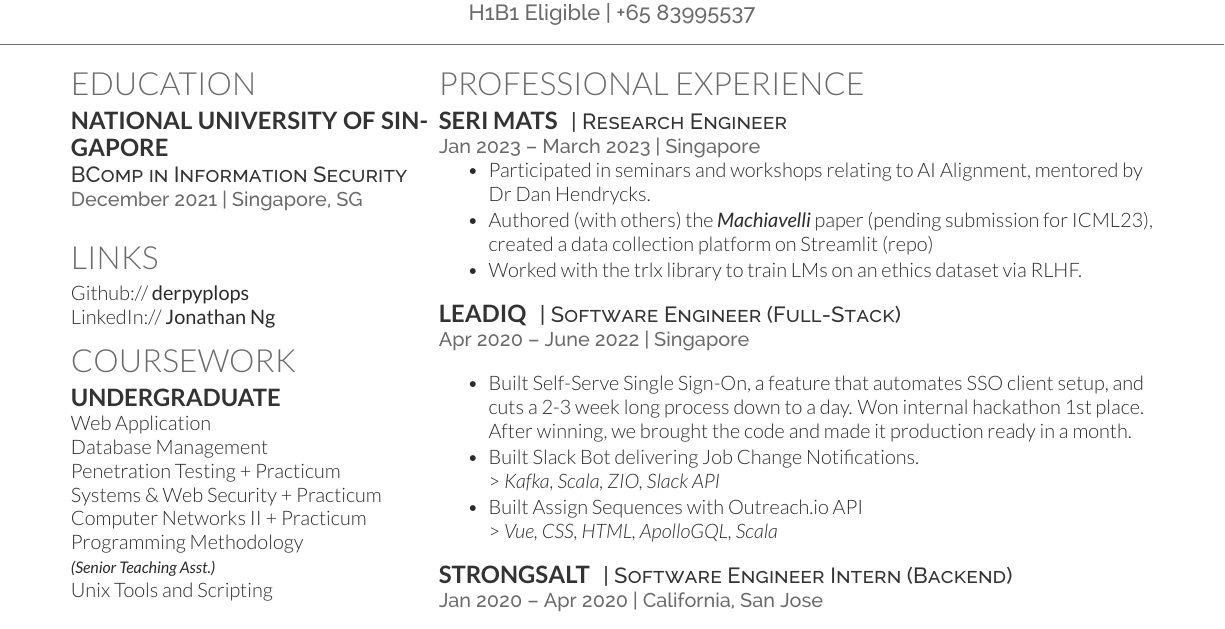
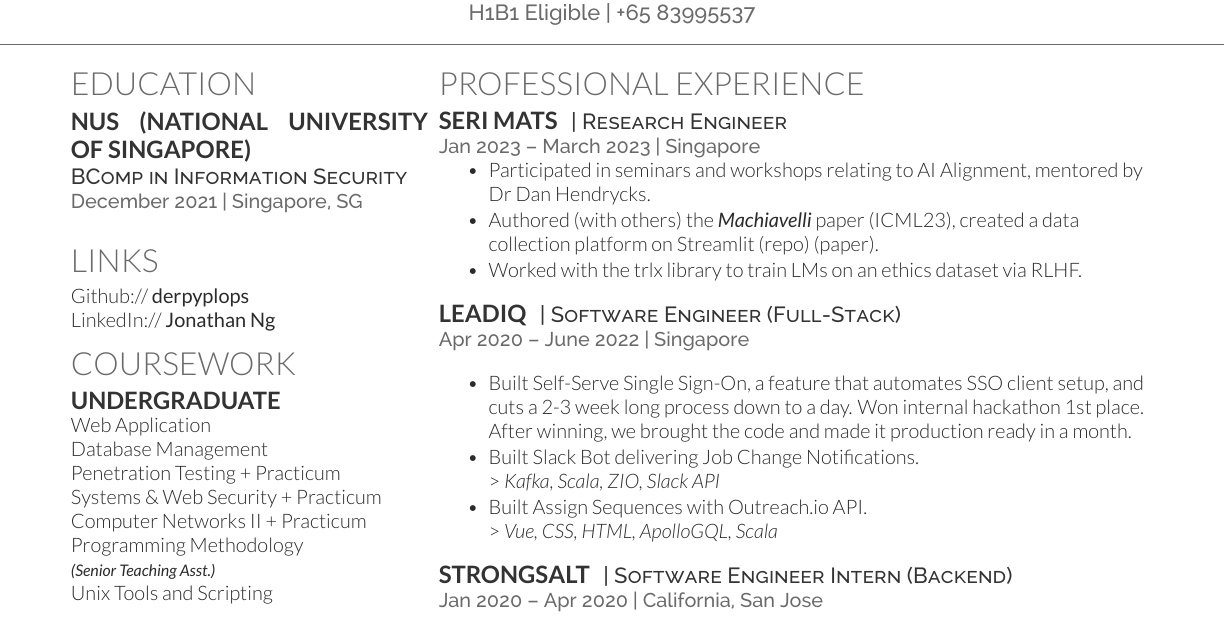
Before and after one commit to derpyplops/resume, a LaTeX CV (deedy-jon/deedy_resume-openfont.tex): part of the page, cut so that both start at the same text. Compiled offline with XeLaTeX.

Commit message:
add pdf
add paper link

```diff
--- a/deedy-jon/deedy_resume-openfont.tex
+++ b/deedy-jon/deedy_resume-openfont.tex
@@ -85,11 +85,10 @@
 
 \section{Education}
 
-\subsection{National University of Singapore}
+\subsection{NUS (National University of Singapore)}
 \descript{BComp in Information Security}
 \location{December 2021 | Singapore, SG}
 \sectionsep
-
 
 %%%%%%%%%%%%%%%%%%%%%%%%%%%%%%%%%%%%%%
 %     LINKS
@@ -161,7 +160,8 @@
 \begin{tightemize}
 \item Participated in seminars and workshops relating to AI Alignment, mentored by Dr Dan Hendrycks.
 \item Authored (with others) the \emph{\textbf{Machiavelli}}
-paper (pending submission for ICML23), created a data collection platform on Streamlit (\href{https://github.com/derpyplops/cyoa-streamlit}{repo})
+paper (ICML23), created a data collection platform on Streamlit (\href{https://github.com/derpyplops/cyoa-streamlit}{repo})
+(\href{https://arxiv.org/abs/2304.03279}{paper}).
 \item Worked with the trlx library to train LMs on an \href{https://github.com/hendrycks/ethics}{ethics} dataset via RLHF.
 
 \end{tightemize}
@@ -174,7 +174,7 @@
 \item Built Self-Serve Single Sign-On, a feature that automates SSO client setup, and cuts a 2-3 week long process down to a day.
 Won internal hackathon 1st place. After winning, we brought the code and made it production ready in a month.
 \item Built Slack Bot delivering Job Change Notifications. \\ > \emph{Kafka, Scala, ZIO, Slack API}
-\item Built Assign Sequences with Outreach.io API \\ > \emph{Vue, CSS, HTML, ApolloGQL, Scala}
+\item Built Assign Sequences with Outreach.io API.\\ > \emph{Vue, CSS, HTML, ApolloGQL, Scala}
 \end{tightemize}
 \sectionsep
 \runsubsection{Strongsalt}
```
Also changed, not shown: deedy-jon/Deedy_CV.pdf (added), deedy-jon/resume.pdf (deleted).
